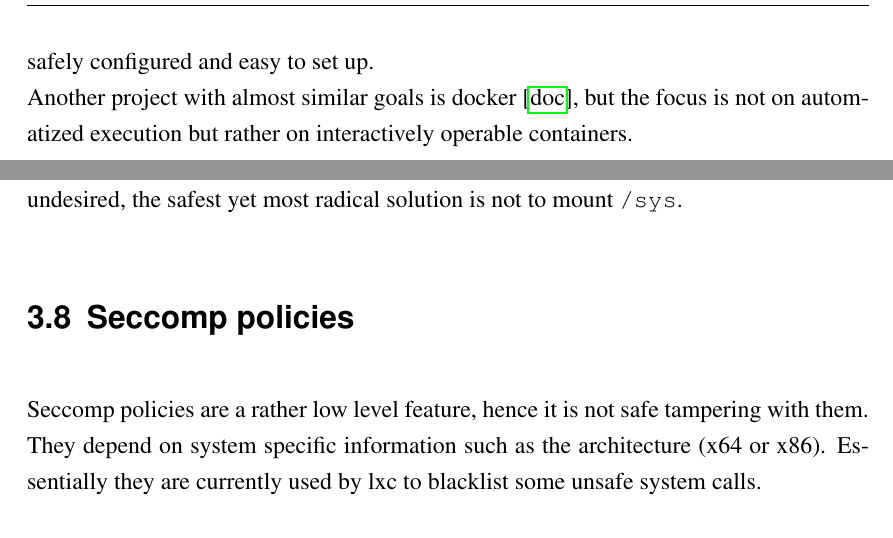
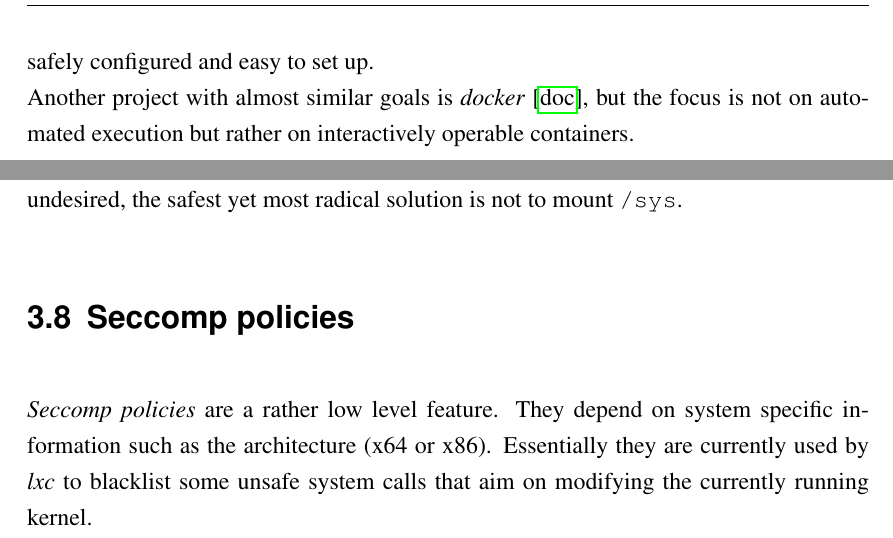
Before and after one commit to doeik/Bachelorarbeit, a LaTeX thesis (vorlage-bachelor/master.tex, which reads vorlage-bachelor/intro.tex, vorlage-bachelor/security.tex): two parts of pages 8 and 22 of 31, joined at a grey line, cut so that both start at the same text. Compiled offline with pdfLaTeX.

Commit message:
tex quicksave 2 - 13.08.

```diff
--- a/vorlage-bachelor/intro.tex
+++ b/vorlage-bachelor/intro.tex
@@ -19,4 +19,4 @@ with linux on an advanced level and willing to spend quite a notable amount of t
 configuring it (mainly \textit{lxc}, but also the system). With this in mind the intention was to create a program
 which manages creation, execution and destruction automatically, is safely configured and easy to set up.\\
-Another project with almost similar goals is docker\cite{docker}, but the focus is not on automatized execution but rather on
+Another project with almost similar goals is \textit{docker}\cite{docker}, but the focus is not on automated execution but rather on
 interactively operable containers.
--- a/vorlage-bachelor/security.tex
+++ b/vorlage-bachelor/security.tex
@@ -163,5 +163,6 @@ having access to hardware settings is highly undesired, the safest yet most radi
 
 \section{Seccomp policies}\label{seccomp}
 
-Seccomp policies are a rather low level feature, hence it is not safe tampering with them. They depend on system specific information such
-as the architecture (x64 or x86). Essentially they are currently used by lxc to blacklist some unsafe system calls.
+\textit{Seccomp policies} are a rather low level feature. They depend on system specific information such
+as the architecture (x64 or x86). Essentially they are currently used by \textit{lxc} to blacklist some unsafe system calls that aim on
+modifying the currently running kernel.
```
Also changed, not shown: vorlage-bachelor/intro.tex (8 more changed lines).
